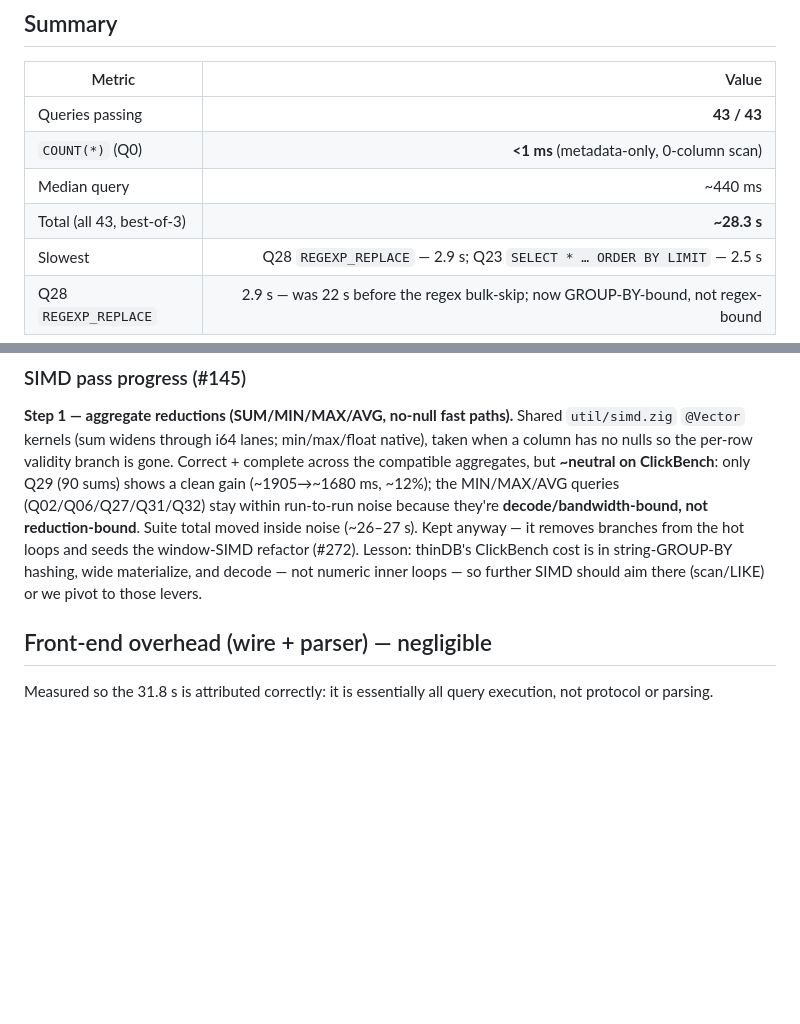
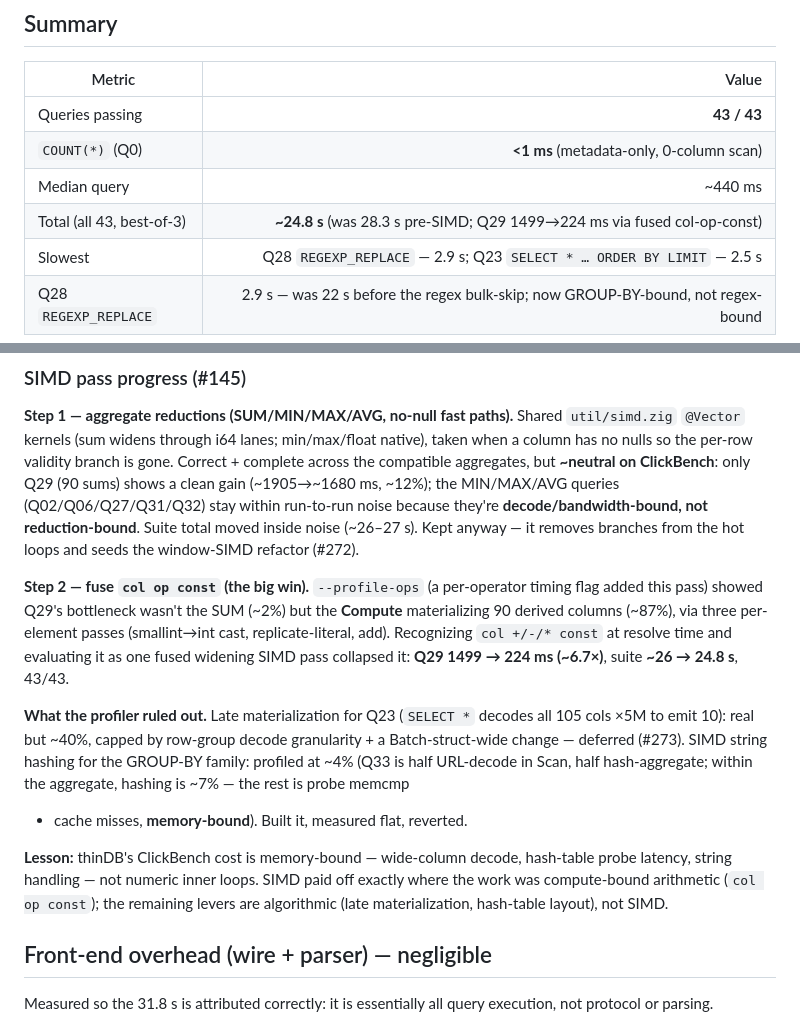
Before and after one commit to jeremydiviney/thinDB, a Markdown page: bench/clickbench/RESULTS.md, 2 parts joined by grey strips. GitHub-like rendering; blank space fills up the shorter version.

Commit message:
docs: log SIMD pass outcome in RESULTS.md
Record the fused col-op-const win (Q29 1499->224 ms, suite ~26->24.8 s) and
the two profiler-ruled-out levers (late materialization deferred; SIMD string
hashing built, measured flat, reverted). Net pre-SIMD 28.3 s -> 24.8 s.

```diff
--- a/bench/clickbench/RESULTS.md
+++ b/bench/clickbench/RESULTS.md
@@ -25,7 +25,7 @@ THINDB_MYSQL_PORT=7880 THINDB_DB=clickbench__public bun run clickbench/run_queri
 | Queries passing | **43 / 43** |
 | `COUNT(*)` (Q0) | **<1 ms** (metadata-only, 0-column scan) |
 | Median query | ~440 ms |
-| Total (all 43, best-of-3) | **~28.3 s** |
+| Total (all 43, best-of-3) | **~24.8 s** (was 28.3 s pre-SIMD; Q29 1499→224 ms via fused col-op-const) |
 | Slowest | Q28 `REGEXP_REPLACE` — 2.9 s; Q23 `SELECT * … ORDER BY LIMIT` — 2.5 s |
 | Q28 `REGEXP_REPLACE` | 2.9 s — was 22 s before the regex bulk-skip; now GROUP-BY-bound, not regex-bound |
 
@@ -105,9 +105,27 @@ ClickBench**: only Q29 (90 sums) shows a clean gain (~1905→~1680 ms, ~12%); th
 MIN/MAX/AVG queries (Q02/Q06/Q27/Q31/Q32) stay within run-to-run noise because
 they're **decode/bandwidth-bound, not reduction-bound**. Suite total moved
 inside noise (~26–27 s). Kept anyway — it removes branches from the hot loops
-and seeds the window-SIMD refactor (#272). Lesson: thinDB's ClickBench cost is
-in string-GROUP-BY hashing, wide materialize, and decode — not numeric inner
-loops — so further SIMD should aim there (scan/LIKE) or we pivot to those levers.
+and seeds the window-SIMD refactor (#272).
+
+**Step 2 — fuse `col op const` (the big win).** `--profile-ops` (a per-operator
+timing flag added this pass) showed Q29's bottleneck wasn't the SUM (~2%) but
+the **Compute** materializing 90 derived columns (~87%), via three per-element
+passes (smallint→int cast, replicate-literal, add). Recognizing `col +/-/* const`
+at resolve time and evaluating it as one fused widening SIMD pass collapsed it:
+**Q29 1499 → 224 ms (~6.7×)**, suite **~26 → 24.8 s**, 43/43.
+
+**What the profiler ruled out.** Late materialization for Q23 (`SELECT *` decodes
+all 105 cols ×5M to emit 10): real but ~40%, capped by row-group decode
+granularity + a Batch-struct-wide change — deferred (#273). SIMD string hashing
+for the GROUP-BY family: profiled at ~4% (Q33 is half URL-decode in Scan, half
+hash-aggregate; within the aggregate, hashing is ~7% — the rest is probe memcmp
++ cache misses, **memory-bound**). Built it, measured flat, reverted.
+
+**Lesson:** thinDB's ClickBench cost is memory-bound — wide-column decode,
+hash-table probe latency, string handling — not numeric inner loops. SIMD paid
+off exactly where the work was compute-bound arithmetic (`col op const`); the
+remaining levers are algorithmic (late materialization, hash-table layout),
+not SIMD.
 
 ## Front-end overhead (wire + parser) — negligible
 
```
